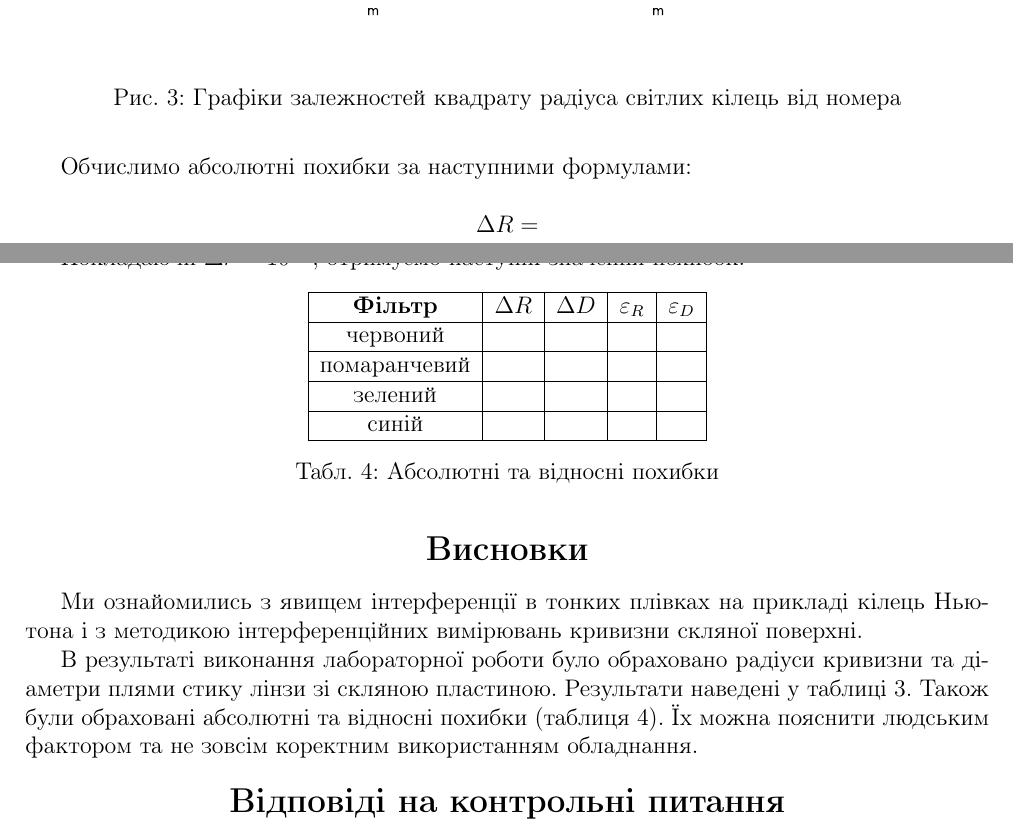
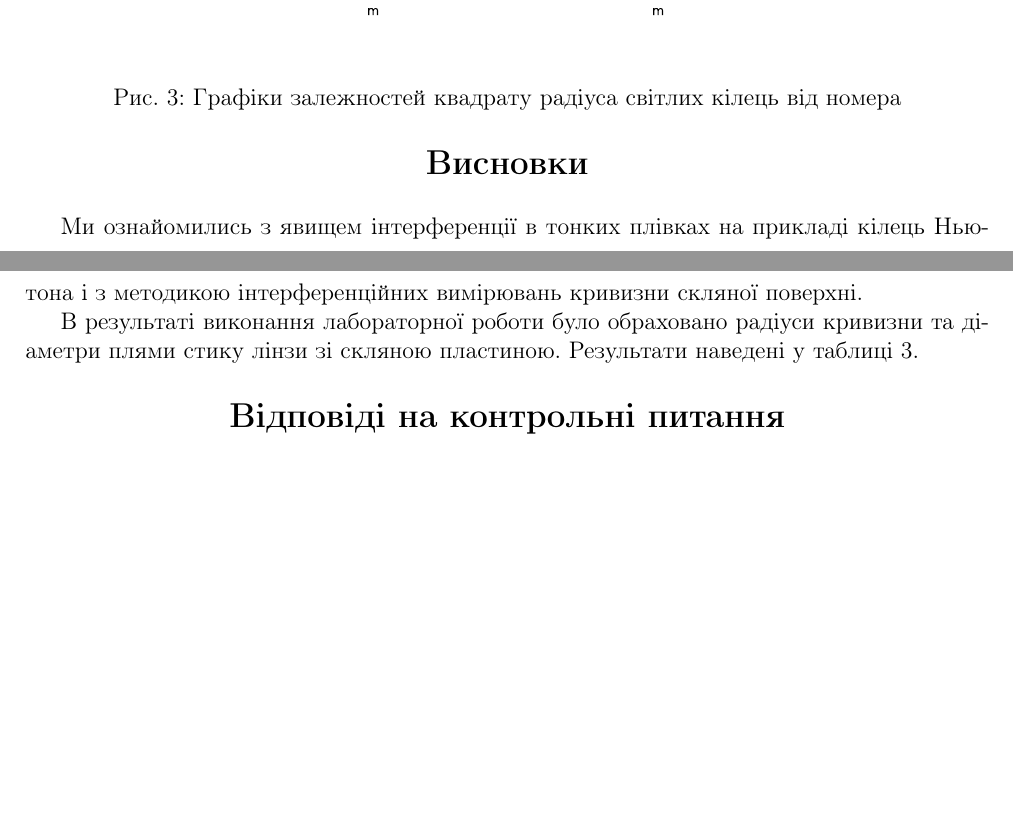
Before and after one commit to ShkalikovOleh/Physics-Labs, a LaTeX document (Optics/Lab 4 Newtons rings/report/Lab 4.tex, which reads Optics/Lab 4 Newtons rings/report/sections/Resume.tex, Optics/Lab 4 Newtons rings/report/sections/Tasks.tex): two parts of pages 5 and 6 of 7 before the commit and two parts of pages 5 and 6 of 6 after it, joined at a grey line, cut so that both start at the same text, the shorter picture padded with empty space. Compiled offline with pdfLaTeX.

Commit message:
Lab done

```diff
--- a/Optics/Lab 4 Newtons rings/report/sections/Resume.tex
+++ b/Optics/Lab 4 Newtons rings/report/sections/Resume.tex
@@ -11,6 +11,4 @@
 
 В результаті виконання лабораторної роботи було обраховано
 радіуси кривизни та діаметри плями стику лінзи зі скляною пластиною.
-Результати наведені у таблиці 3. Також були обраховані абсолютні та відносні
-похибки (таблиця 4). Їх можна пояснити людським фактором та
-не зовсім коректним використанням обладнання.
+Результати наведені у таблиці 3.
--- a/Optics/Lab 4 Newtons rings/report/sections/Tasks.tex
+++ b/Optics/Lab 4 Newtons rings/report/sections/Tasks.tex
@@ -118,33 +118,3 @@ $$ D = 2 \sqrt{R^2 - (R-d_0)^2} = 2 \sqrt{2R|d_0| - d_0^2} $$
 \end{figure}
 
 \pagebreak
-Обчислимо абсолютні похибки за наступними формулами:
-
-$$ \Delta R = $$
-$$ \Delta D = $$
-
-Покладаючи $\Delta r = 10^{-6}$, отримуємо наступні значення похибок.
-
-\begin{table}[h!]
-    \centering
-    \begin{tabular}{|c|c|c|c|c|c|c|}
-        \hline
-        \textbf{Фільтр} & \textbf{$\Delta R$} & \textbf{$\Delta D$} &
-        \textbf{$\varepsilon_R$} & \textbf{$\varepsilon_D$} \\
-        \hline
-
-        червоний &  & & &  \\
-        \hline
-
-        помаранчевий &  & &  &  \\
-        \hline
-
-        зелений & &  & &  \\
-        \hline
-
-        синій & &  & & \\
-        \hline
-
-    \end{tabular}
-    \caption{Абсолютні та відносні похибки}
-\end{table}
```
Also changed, not shown: Optics/Lab 4 Newtons rings/report/sections/WorkPlan.tex (+1 -1 lines), Optics/Lab 4 Newtons rings/report/Lab 4.pdf, Optics/Lab 4 Newtons rings/report/assets/r_dark(m).pdf, Optics/Lab 4 Newtons rings/report/assets/r_light(m).pdf, Optics/Lab 4 Newtons rings/report/sections/Tasks.tex (4 more changed lines), 1 other file.
